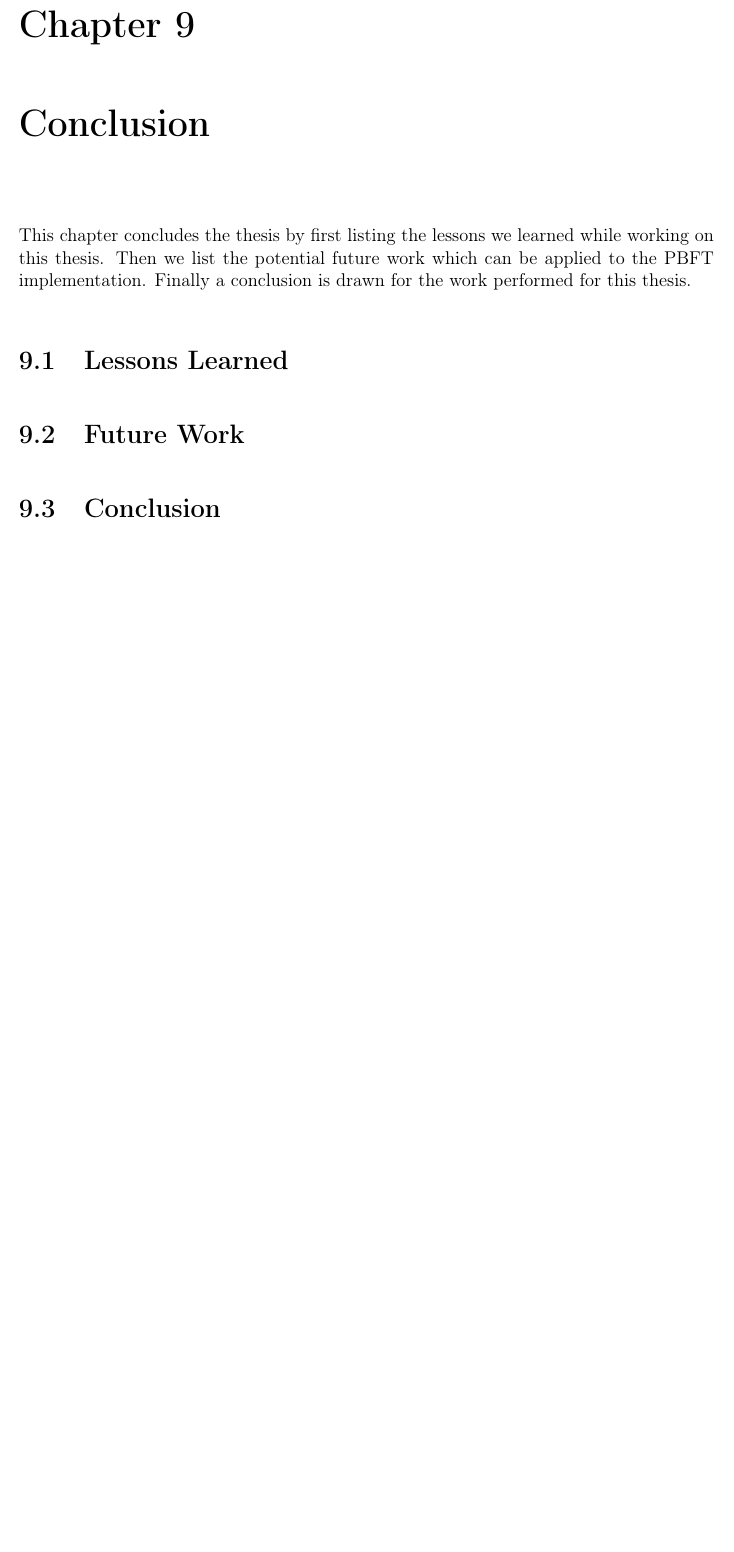
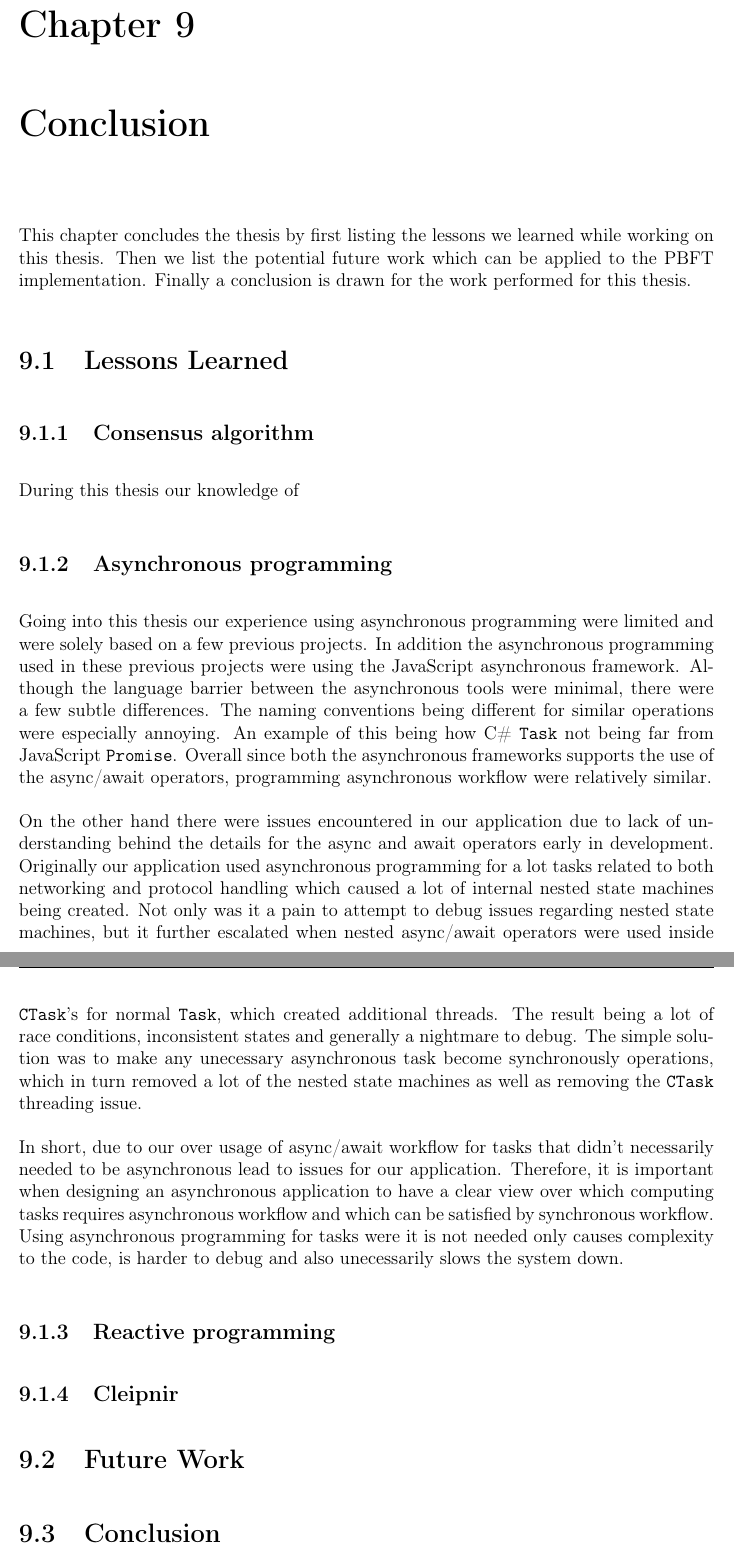
Before and after one commit to Lupu2/PBFT-Master, a LaTeX thesis (Rapport/masterrapport.tex, which reads Rapport/sections/learned.tex): part of page 55 of 60 before the commit and two parts of pages 56 and 57 of 62 after it, the two joined at a grey line, cut so that both start at the same text, the shorter picture padded with empty space. Compiled offline with pdfLaTeX.

Commit message:
begun on lessons learned, small fixes to design

```diff
--- a/Rapport/sections/learned.tex
+++ b/Rapport/sections/learned.tex
@@ -12,4 +12,17 @@
 \fi
 %first draft, probably be heavly changed after writing the other parts of the thesis
 
-%The lessons I've learned for this project is that I'm useless
+\subsection{Consensus algorithm}
+During this thesis our knowledge of
+
+\subsection{Asynchronous programming}
+Going into this thesis our experience using asynchronous programming were limited and were solely based on a few previous projects. In addition the asynchronous programming used in these previous projects were using the JavaScript asynchronous framework. Although the language barrier between the asynchronous tools were minimal, there were a few subtle differences. The naming conventions being different for similar operations were especially annoying. An example of this being how C\# \code{Task} not being far from JavaScript \code{Promise}. Overall since both the asynchronous frameworks supports the use of the async/await operators, programming asynchronous workflow were relatively similar.
+
+On the other hand there were issues encountered in our application due to lack of understanding behind the details for the async and await operators early in development. Originally our application used asynchronous programming for a lot tasks related to both networking and protocol handling which caused a lot of internal nested state machines being created. Not only was it a pain to attempt to debug issues regarding nested state machines, but it further escalated when nested async/await operators were used inside \code{CTask}'s for normal \code{Task}, which created additional threads. The result being a lot of race conditions, inconsistent states and generally a nightmare to debug. The simple solution was to make any unecessary asynchronous task become synchronously operations, which in turn removed a lot of the nested state machines as well as removing the \code{CTask} threading issue.
+
+In short, due to our over usage of async/await workflow for tasks that didn't necessarily needed to be asynchronous lead to issues for our application. Therefore, it is important when designing an asynchronous application to have a clear view over which computing tasks requires asynchronous workflow and which can be satisfied by synchronous workflow. Using asynchronous programming for tasks were it is not needed only causes complexity to the code, is harder to debug and also unecessarily slows the system down.
+
+\subsection{Reactive programming}
+
+
+\subsection{Cleipnir}
```
Also changed, not shown: Rapport/references.bib (+8 -0 lines), Rapport/sections/conclusion.tex (+1 -1 lines), Rapport/sections/design.tex (+4 -3 lines), Rapport/sections/implementation.tex (+3 -3 lines), Rapport/figures/filestructtest.PNG, Rapport/sections/learned.tex (2 more changed lines).
